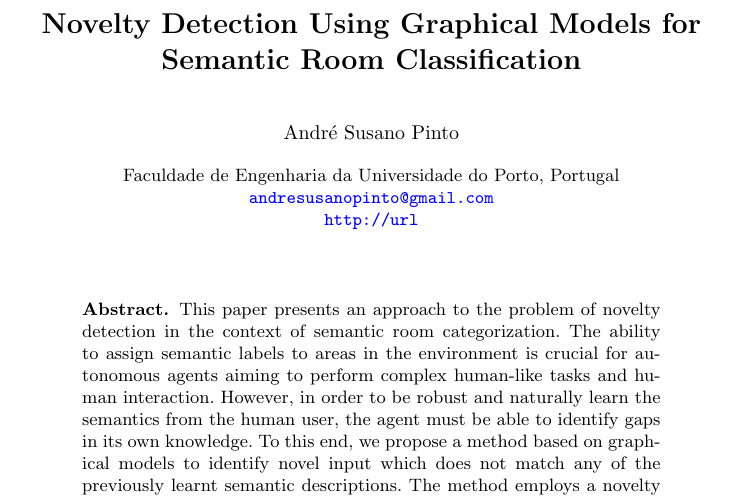
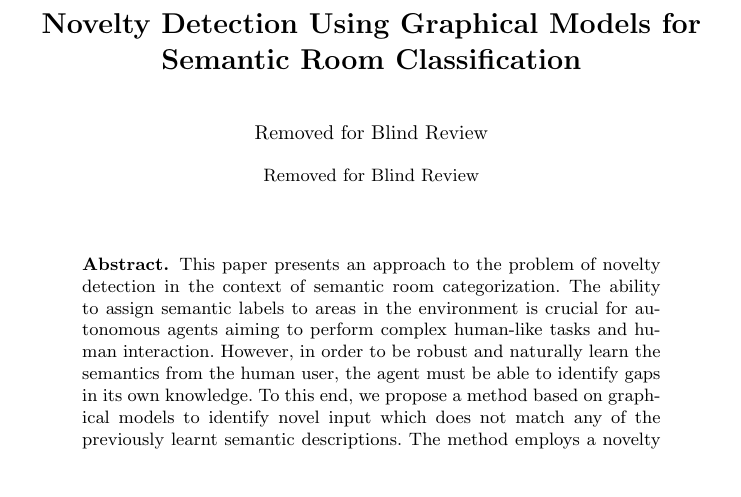
Before and after one commit to andresusanopinto/novelty-detection-thesis, a LaTeX paper (semantic-nd/article.tex): part of page 1 of 12, cut so that both start at the same text, the shorter picture padded with empty space. Compiled offline with pdfLaTeX.

Commit message:
Removed authors and institutions for blind review.

```diff
--- a/semantic-nd/article.tex
+++ b/semantic-nd/article.tex
@@ -41,20 +41,19 @@
 % NB: Chinese authors should write their first names(s) in front of
 % their surnames. This ensures that the names appear correctly in
 % the running heads and the author index.
-%
-\author{André Susano Pinto}
+\author{Removed for Blind Review}
+%\author{André Susano Pinto, Andrzej Pronobis, Luis Paulo Reis}
 %
 %\authorrunning{Lecture Notes in Computer Science: Authors' Instructions}
 % (feature abused for this document to repeat the title also on left hand pages)
 
 % the affiliations are given next; don't give your e-mail address
 % unless you accept that it will be published
-\institute{Faculdade de Engenharia da Universidade do Porto, Portugal\\
-\url{andresusanopinto@gmail.com}\\
-\url{http://url}}
+\institute{Removed for Blind Review}
+%\institute{Faculdade de Engenharia da Universidade do Porto, Portugal\\
+%\url{andresusanopinto@gmail.com}\\
+%\url{http://url}}
 
-\toctitle{Lecture Notes in Computer Science}
-\tocauthor{Authors' Instructions}
 \maketitle
 
 
```
